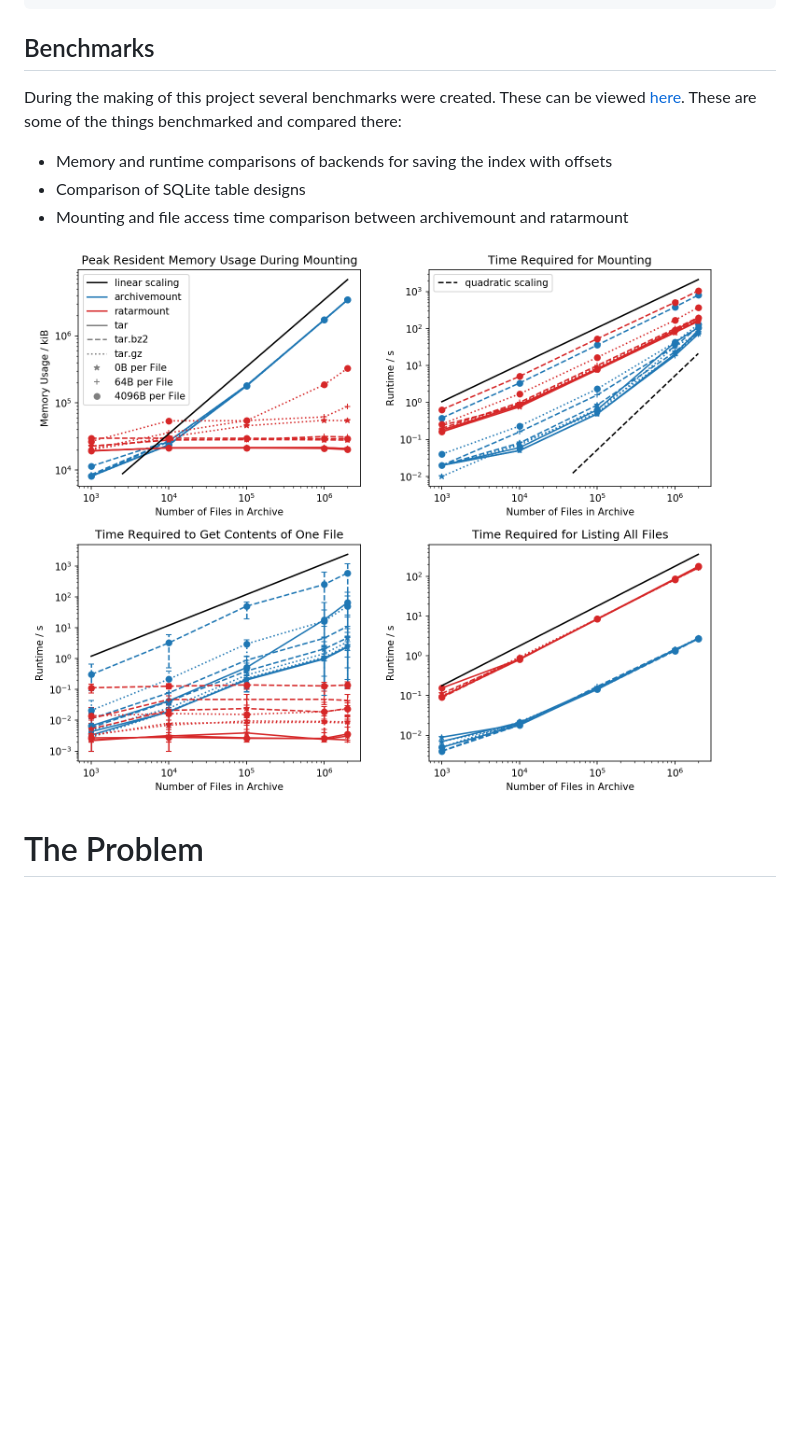
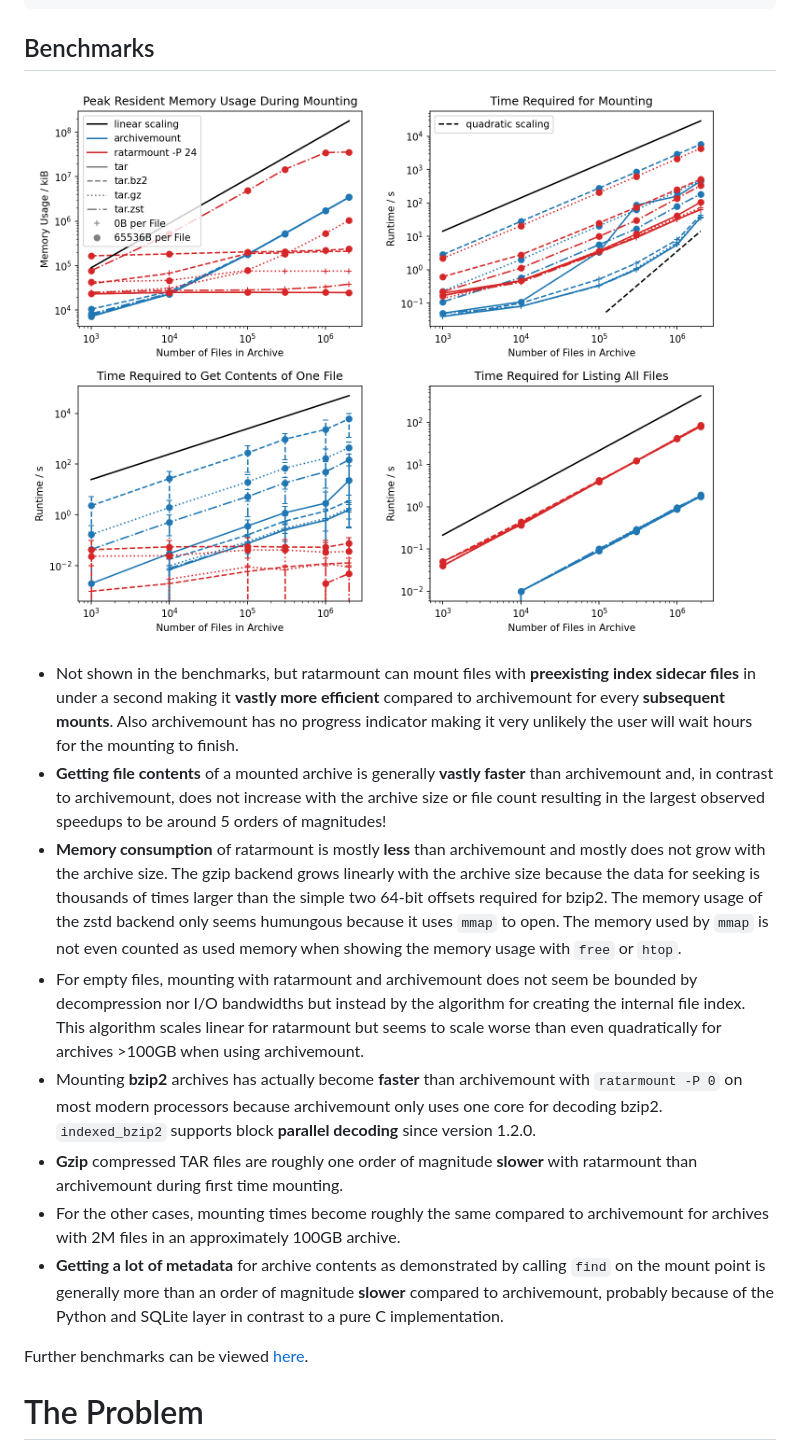
Before and after one commit to mxmlnkn/ratarmount, a Markdown page: README.md, the part around the change. Drawn GitHub-style; pictures changed too: benchmarks/plots/archivemount-comparison.png; blank space fills up the shorter version.

Commit message:
[doc] Redo benchmark comparison with archivemount

```diff
--- a/README.md
+++ b/README.md
@@ -73,14 +73,24 @@ pip3 install --user lzmaffi
 
 ## Benchmarks
 
-During the making of this project several benchmarks were created. These can be viewed [here](benchmarks/BENCHMARKS.md).
-These are some of the things benchmarked and compared there:
+![Benchmark comparison between ratarmount and archivemount](benchmarks/plots/archivemount-comparison.png)
 
-  - Memory and runtime comparisons of backends for saving the index with offsets
-  - Comparison of SQLite table designs
-  - Mounting and file access time comparison between archivemount and ratarmount
 
-![Benchmark comparison between ratarmount and archivemount](benchmarks/plots/archivemount-comparison.png)
+ - Not shown in the benchmarks, but ratarmount can mount files with **preexisting index sidecar files** in under a second making it **vastly more efficient** compared to archivemount for every **subsequent mounts**.
+   Also archivemount has no progress indicator making it very unlikely the user will wait hours for the mounting to finish.
+ - **Getting file contents** of a mounted archive is generally **vastly faster** than archivemount and, in contrast to archivemount, does not increase with the archive size or file count resulting in the largest observed speedups to be around 5 orders of magnitudes!
+ - **Memory consumption** of ratarmount is mostly **less** than archivemount and mostly does not grow with the archive size.
+   The gzip backend grows linearly with the archive size because the data for seeking is thousands of times larger than the simple two 64-bit offsets required for bzip2.
+   The memory usage of the zstd backend only seems humungous because it uses `mmap` to open.
+   The memory used by `mmap` is not even counted as used memory when showing the memory usage with `free` or `htop`.
+ - For empty files, mounting with ratarmount and archivemount does not seem be bounded by decompression nor I/O bandwidths but instead by the algorithm for creating the internal file index.
+   This algorithm scales linear for ratarmount but seems to scale worse than even quadratically for archives >100GB when using archivemount.
+ - Mounting **bzip2** archives has actually become **faster** than archivemount with `ratarmount -P 0` on most modern processors because archivemount only uses one core for decoding bzip2. `indexed_bzip2` supports block **parallel decoding** since version 1.2.0.
+ - **Gzip** compressed TAR files are roughly one order of magnitude **slower** with ratarmount than archivemount during first time mounting.
+ - For the other cases, mounting times become roughly the same compared to archivemount for archives with 2M files in an approximately 100GB archive.
+ - **Getting a lot of metadata** for archive contents as demonstrated by calling `find` on the mount point is generally more than an order of magnitude **slower** compared to archivemount, probably because of the Python and SQLite layer in contrast to a pure C implementation.
+
+Further benchmarks can be viewed [here](benchmarks/BENCHMARKS.md).
 
 
 # The Problem
```
Also changed, not shown: benchmarks/BENCHMARKS.md (+55 -2 lines), benchmarks/plots/archivemount-comparison-2019-12-17.png (added), benchmarks/plots/archivemount-comparison-2021-06-18.png (added), benchmarks/plots/parallel-bz2-ratarmount-comparison.png (added), 5 other files.
